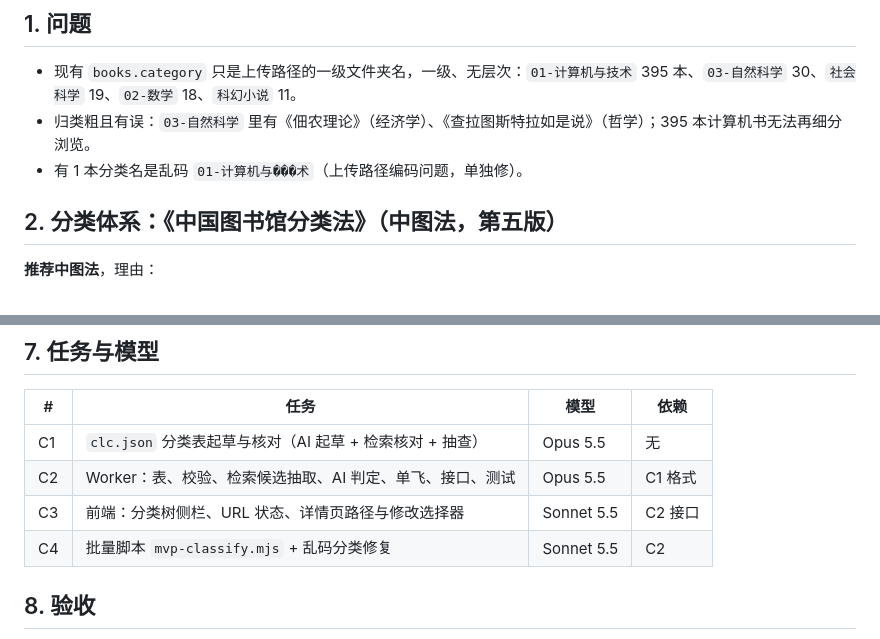
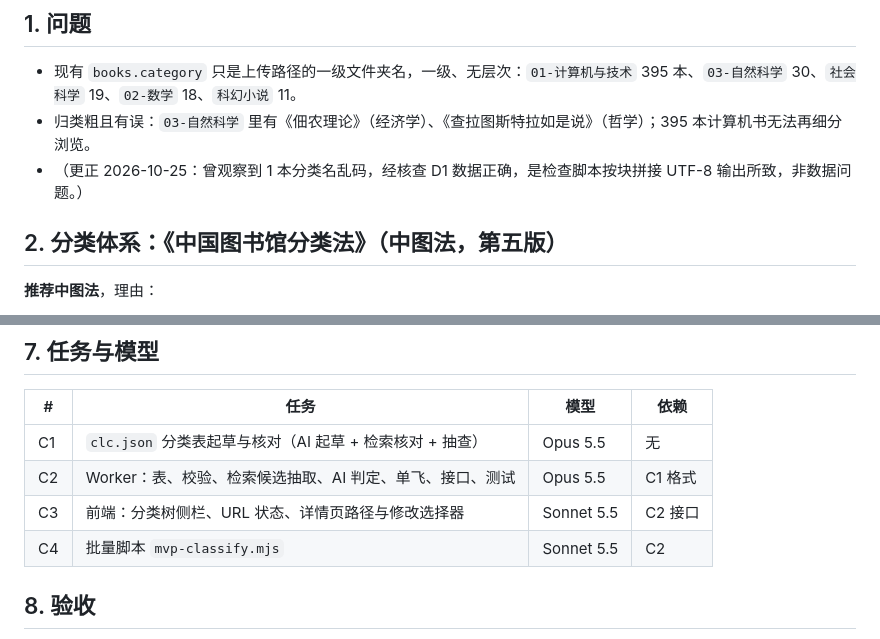
Before and after one commit to sickate/the-shelf, a Markdown page: docs/classification-plan-2026-10-24.md, 2 parts joined by grey strips. Rendered like a GitHub page.

Commit message:
docs: correct classification plan note on garbled category
Co-Authored-By: Claude Opus 5.5 <noreply@anthropic.com>

```diff
--- a/docs/classification-plan-2026-10-24.md
+++ b/docs/classification-plan-2026-10-24.md
@@ -6,7 +6,7 @@
 
 - 现有 `books.category` 只是上传路径的一级文件夹名，一级、无层次：`01-计算机与技术` 395 本、`03-自然科学` 30、`社会科学` 19、`02-数学` 18、`科幻小说` 11。
 - 归类粗且有误：`03-自然科学` 里有《佃农理论》（经济学）、《查拉图斯特拉如是说》（哲学）；395 本计算机书无法再细分浏览。
-- 有 1 本分类名是乱码 `01-计算机与���术`（上传路径编码问题，单独修）。
+- （更正 2026-10-25：曾观察到 1 本分类名乱码，经核查 D1 数据正确，是检查脚本按块拼接 UTF-8 输出所致，非数据问题。）
 
 ## 2. 分类体系：《中国图书馆分类法》（中图法，第五版）
 
@@ -67,7 +67,7 @@ CREATE INDEX IF NOT EXISTS book_class_clc ON book_class (clc);
 | C1 | `clc.json` 分类表起草与核对（AI 起草 + 检索核对 + 抽查） | Opus 5.5 | 无 |
 | C2 | Worker：表、校验、检索候选抽取、AI 判定、单飞、接口、测试 | Opus 5.5 | C1 格式 |
 | C3 | 前端：分类树侧栏、URL 状态、详情页路径与修改选择器 | Sonnet 5.5 | C2 接口 |
-| C4 | 批量脚本 `mvp-classify.mjs` + 乱码分类修复 | Sonnet 5.5 | C2 |
+| C4 | 批量脚本 `mvp-classify.mjs` | Sonnet 5.5 | C2 |
 
 ## 8. 验收
 
```
